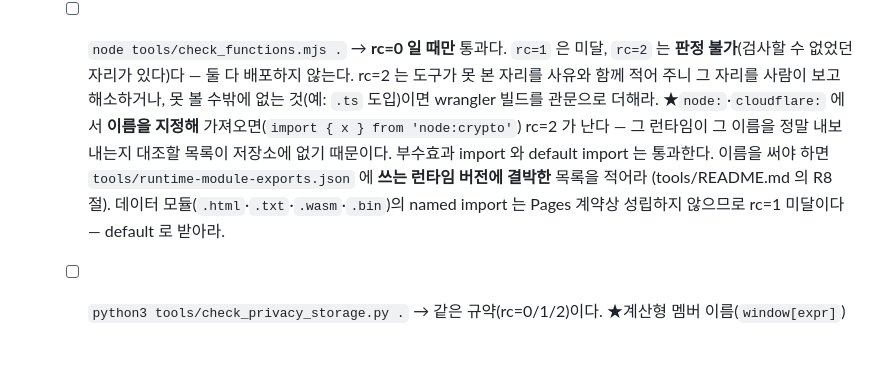
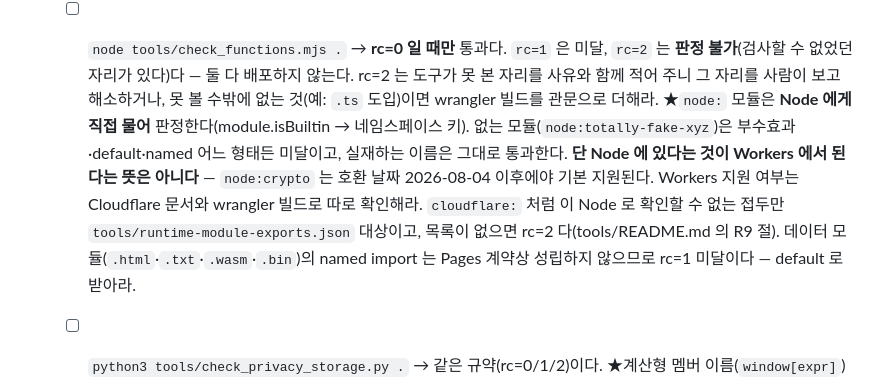
Before and after one commit to bridgeaiedu-jsu/game-site, a Markdown page: DEPLOY.md, the part around the change. GitHub-like rendering; blank space fills up the shorter version.

```diff
--- a/DEPLOY.md
+++ b/DEPLOY.md
@@ -125,11 +125,14 @@ Sitemap: https://hanpango.com/sitemap.xml
          `rc=1` 은 미달, `rc=2` 는 **판정 불가**(검사할 수 없었던 자리가 있다)다 — 둘 다 배포하지
          않는다. rc=2 는 도구가 못 본 자리를 사유와 함께 적어 주니 그 자리를 사람이 보고
          해소하거나, 못 볼 수밖에 없는 것(예: `.ts` 도입)이면 wrangler 빌드를 관문으로 더해라.
-         ★`node:`·`cloudflare:` 에서 **이름을 지정해** 가져오면(`import { x } from 'node:crypto'`)
-         rc=2 가 난다 — 그 런타임이 그 이름을 정말 내보내는지 대조할 목록이 저장소에 없기
-         때문이다. 부수효과 import 와 default import 는 통과한다. 이름을 써야 하면
-         `tools/runtime-module-exports.json` 에 **쓰는 런타임 버전에 결박한** 목록을 적어라
-         (tools/README.md 의 R8 절). 데이터 모듈(`.html`·`.txt`·`.wasm`·`.bin`)의 named import 는
+         ★`node:` 모듈은 **Node 에게 직접 물어** 판정한다(module.isBuiltin → 네임스페이스 키).
+         없는 모듈(`node:totally-fake-xyz`)은 부수효과·default·named 어느 형태든 미달이고,
+         실재하는 이름은 그대로 통과한다. **단 Node 에 있다는 것이 Workers 에서 된다는 뜻은
+         아니다** — `node:crypto` 는 호환 날짜 2026-08-04 이후에야 기본 지원된다. Workers
+         지원 여부는 Cloudflare 문서와 wrangler 빌드로 따로 확인해라.
+         `cloudflare:` 처럼 이 Node 로 확인할 수 없는 접두만 `tools/runtime-module-exports.json`
+         대상이고, 목록이 없으면 rc=2 다(tools/README.md 의 R9 절).
+         데이터 모듈(`.html`·`.txt`·`.wasm`·`.bin`)의 named import 는
          Pages 계약상 성립하지 않으므로 rc=1 미달이다 — default 로 받아라.
    - [ ] `python3 tools/check_privacy_storage.py .` → 같은 규약(rc=0/1/2)이다.
          ★계산형 멤버 이름(`window[expr]`)을 정적으로 끝까지 접지 못했는데 그 결과로 저장소
```
Also changed, not shown: tools/README.md (+52 -2 lines).
